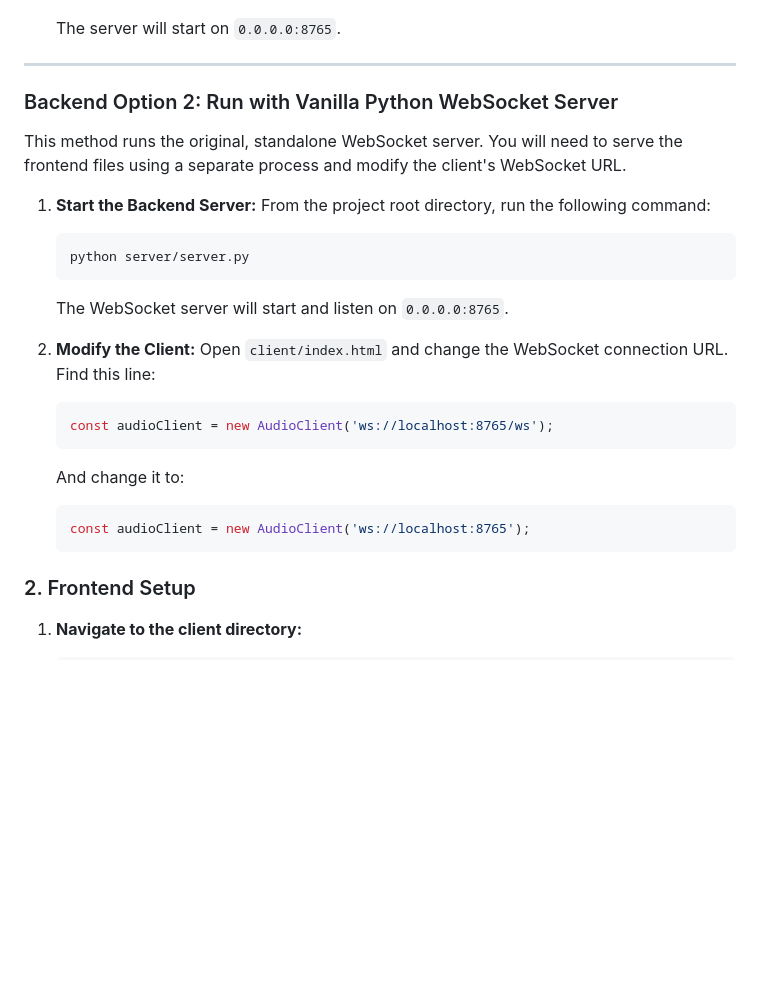
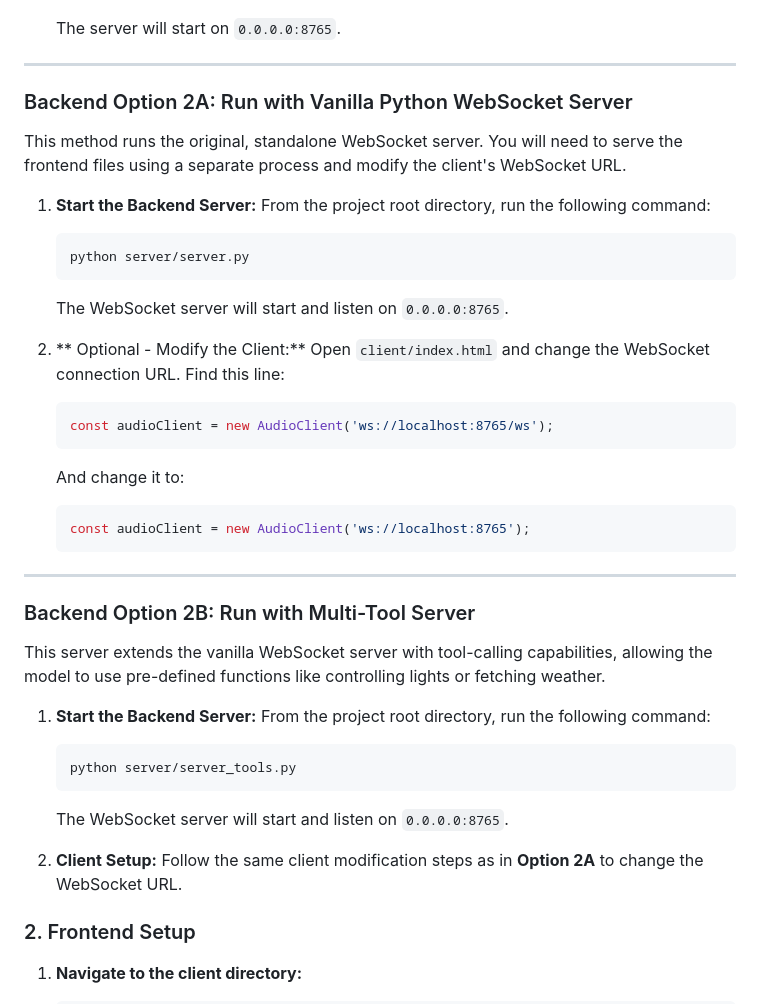
Before and after one commit to gauravz7/pythonsdk-localbot, a Markdown page: README.md, the part around the change. Drawn GitHub-style; blank space fills up the shorter version.

Commit message:
docs: Add instructions for Multi-Tool server

````diff
--- a/README.md
+++ b/README.md
@@ -52,7 +52,7 @@ This method uses a single command to run the FastAPI server, which handles both
     The server will start on `0.0.0.0:8765`.
 ---
 
-### Backend Option 2: Run with Vanilla Python WebSocket Server
+### Backend Option 2A: Run with Vanilla Python WebSocket Server
 
 This method runs the original, standalone WebSocket server. You will need to serve the frontend files using a separate process and modify the client's WebSocket URL.
 
@@ -63,7 +63,7 @@ This method runs the original, standalone WebSocket server. You will need to ser
     ```
     The WebSocket server will start and listen on `0.0.0.0:8765`.
 
-2.  **Modify the Client:**
+2.  ** Optional - Modify the Client:**
     Open `client/index.html` and change the WebSocket connection URL. Find this line:
     ```javascript
     const audioClient = new AudioClient('ws://localhost:8765/ws');
@@ -73,6 +73,22 @@ This method runs the original, standalone WebSocket server. You will need to ser
     const audioClient = new AudioClient('ws://localhost:8765');
     ```
 
+
+---
+
+### Backend Option 2B: Run with Multi-Tool Server
+
+This server extends the vanilla WebSocket server with tool-calling capabilities, allowing the model to use pre-defined functions like controlling lights or fetching weather.
+
+1.  **Start the Backend Server:**
+    From the project root directory, run the following command:
+    ```bash
+    python server/server_tools.py
+    ```
+    The WebSocket server will start and listen on `0.0.0.0:8765`.
+
+2.  **Client Setup:**
+    Follow the same client modification steps as in **Option 2A** to change the WebSocket URL.
 
 ### 2. Frontend Setup
 
````
